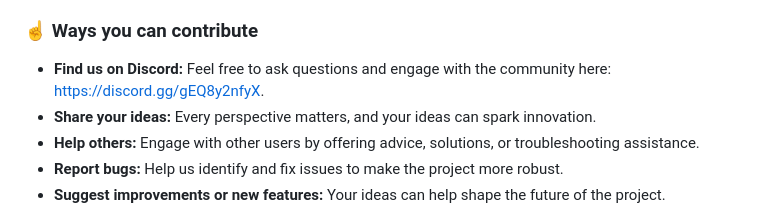
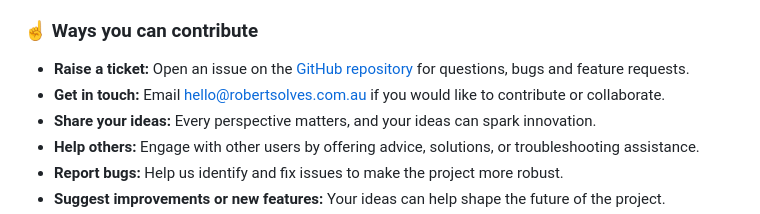
Before and after one commit to dev-cetera/smil_animated_svg, a Markdown page: README.md, the part around one of its changes. Drawn GitHub-style.

Commit message:
docs: remove Discord, point contributors to issues and email
Claude-Session: https://claude.ai/code/session_01EqzDdW6kz3tzvZenCsnP3p

```diff
--- a/README.md
+++ b/README.md
@@ -151,7 +150,8 @@ This is an open-source project, and we warmly welcome contributions from everyon
 
 ### ☝️ Ways you can contribute
 
-- **Find us on Discord:** Feel free to ask questions and engage with the community here: https://discord.gg/gEQ8y2nfyX.
+- **Raise a ticket:** Open an issue on the [GitHub repository](https://github.com/dev-cetera/smil_animated_svg/issues) for questions, bugs and feature requests.
+- **Get in touch:** Email [hello@robertsolves.com.au](mailto:hello@robertsolves.com.au) if you would like to contribute or collaborate.
 - **Share your ideas:** Every perspective matters, and your ideas can spark innovation.
 - **Help others:** Engage with other users by offering advice, solutions, or troubleshooting assistance.
 - **Report bugs:** Help us identify and fix issues to make the project more robust.
```
Also changed, not shown: other parts of README.md (+0 -1 lines).
